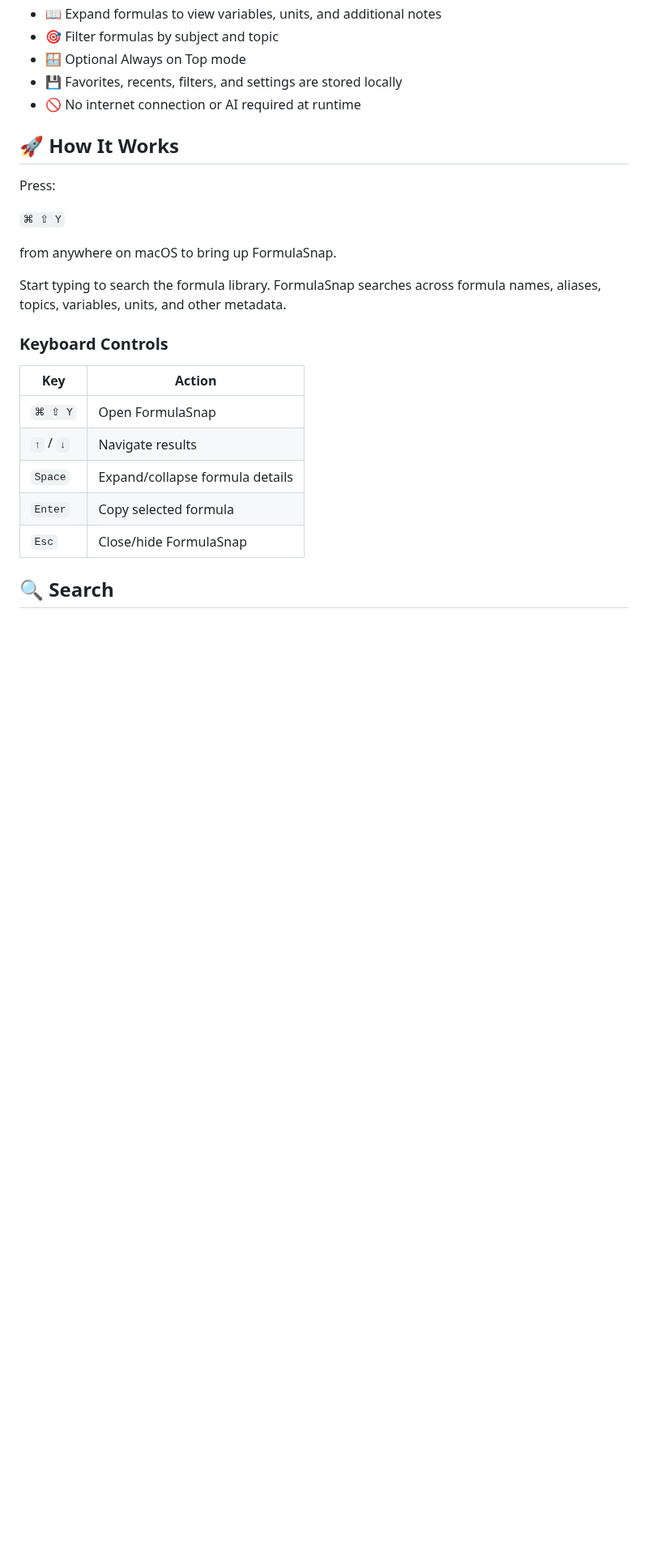
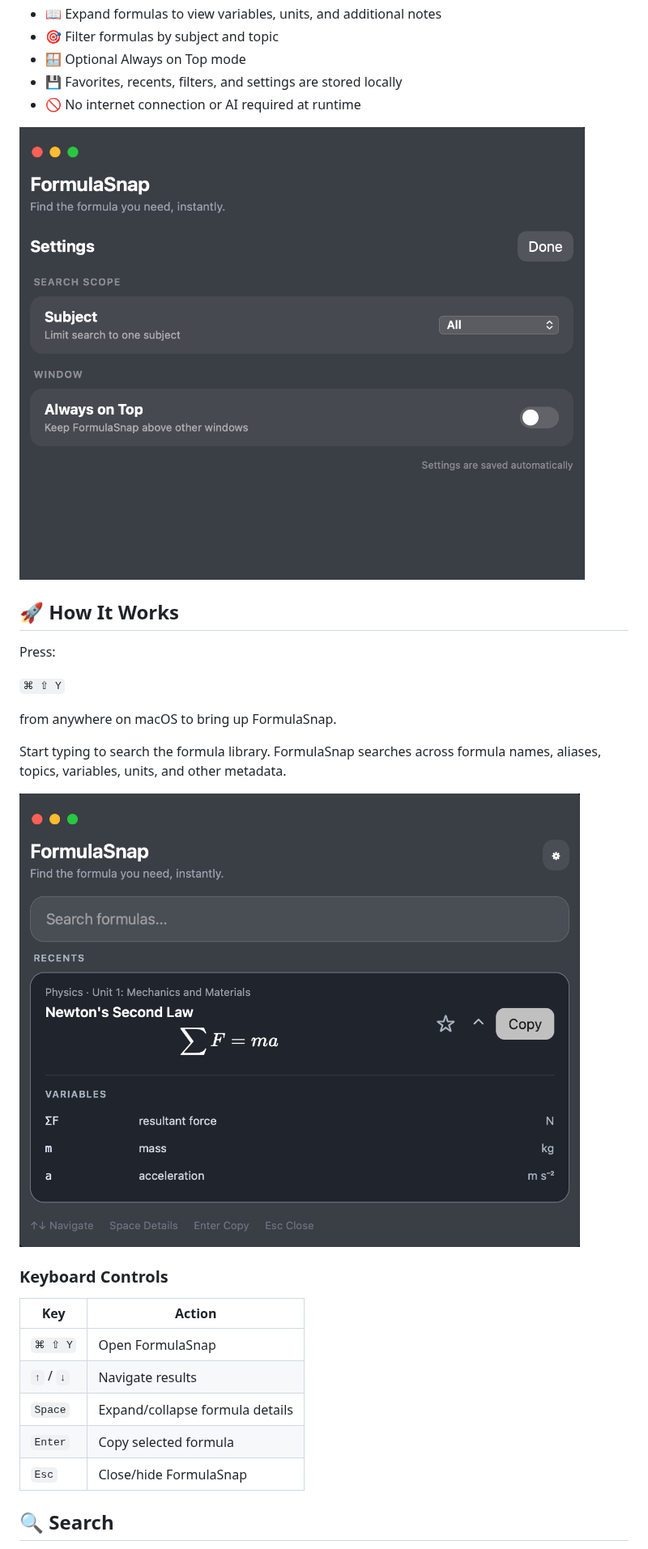
Before and after one commit to zhrsidd/FormulaSnap, a Markdown page: README.md, the part around one of its changes. Shown at 81% size. GitHub-like rendering; pictures changed too: assets/screenshots/formula_details.png (added), assets/screenshots/settings.png (added); blank space fills up the shorter version.

Commit message:
Add FormulaSnap screenshots and update README

```diff
--- a/README.md
+++ b/README.md
@@ -20,6 +22,8 @@ FormulaSnap lets you instantly search Maths and Physics formulas from anywhere o
 - 💾 Favorites, recents, filters, and settings are stored locally
 - 🚫 No internet connection or AI required at runtime
 
+![FormulaSnap settings](assets/screenshots/settings.png)
+
 ## 🚀 How It Works
 
 Press:
@@ -29,6 +33,8 @@ Press:
 from anywhere on macOS to bring up FormulaSnap.
 
 Start typing to search the formula library. FormulaSnap searches across formula names, aliases, topics, variables, units, and other metadata.
+
+![FormulaSnap formula details](assets/screenshots/formula_details.png)
 
 ### Keyboard Controls
 
```
Also changed, not shown: other parts of README.md (+4 -0 lines), assets/screenshots/fuzzy_search.png (added), assets/screenshots/home.png (added).
